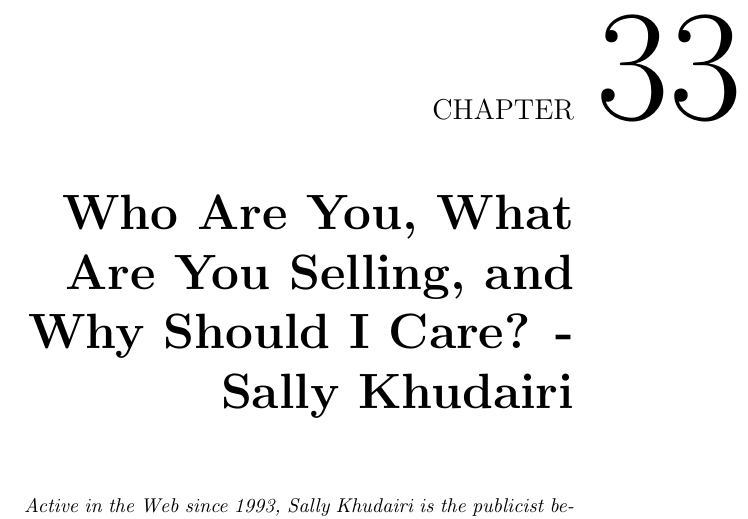
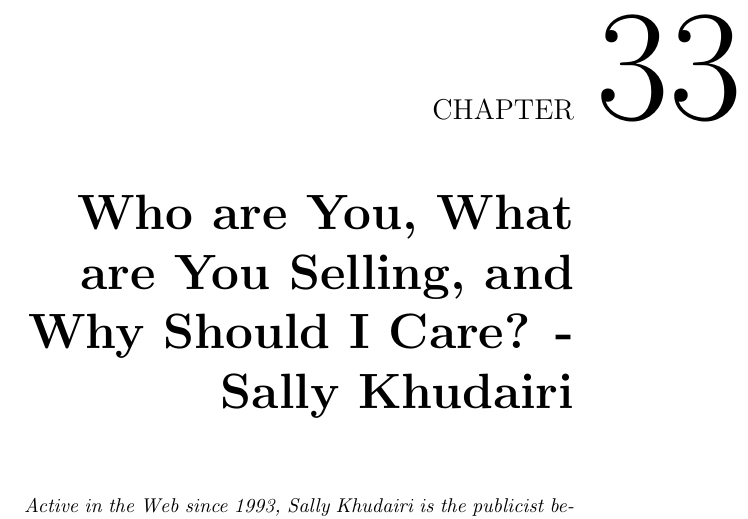
Before and after one commit to Open-Advice/Open-Advice, a LaTeX thesis (Open-Advice.tex, which reads promotion/SallyKhudairi.tex): part of page 287 of 388, cut so that both start at the same text. Compiled offline with pdfLaTeX.

Commit message:
Make 'are's lower case in title (form of to be)

```diff
--- a/promotion/SallyKhudairi.tex
+++ b/promotion/SallyKhudairi.tex
@@ -1,4 +1,4 @@
-\chapter{Who Are You, What Are You Selling, and Why Should I Care? - Sally Khudairi}
+\chapter{Who are You, What are You Selling, and Why Should I Care? - Sally Khudairi}
 
 \textit{Active in the Web since 1993, Sally Khudairi is the publicist behind
 some of the industry's most prominent standards and organizations. The former
```
